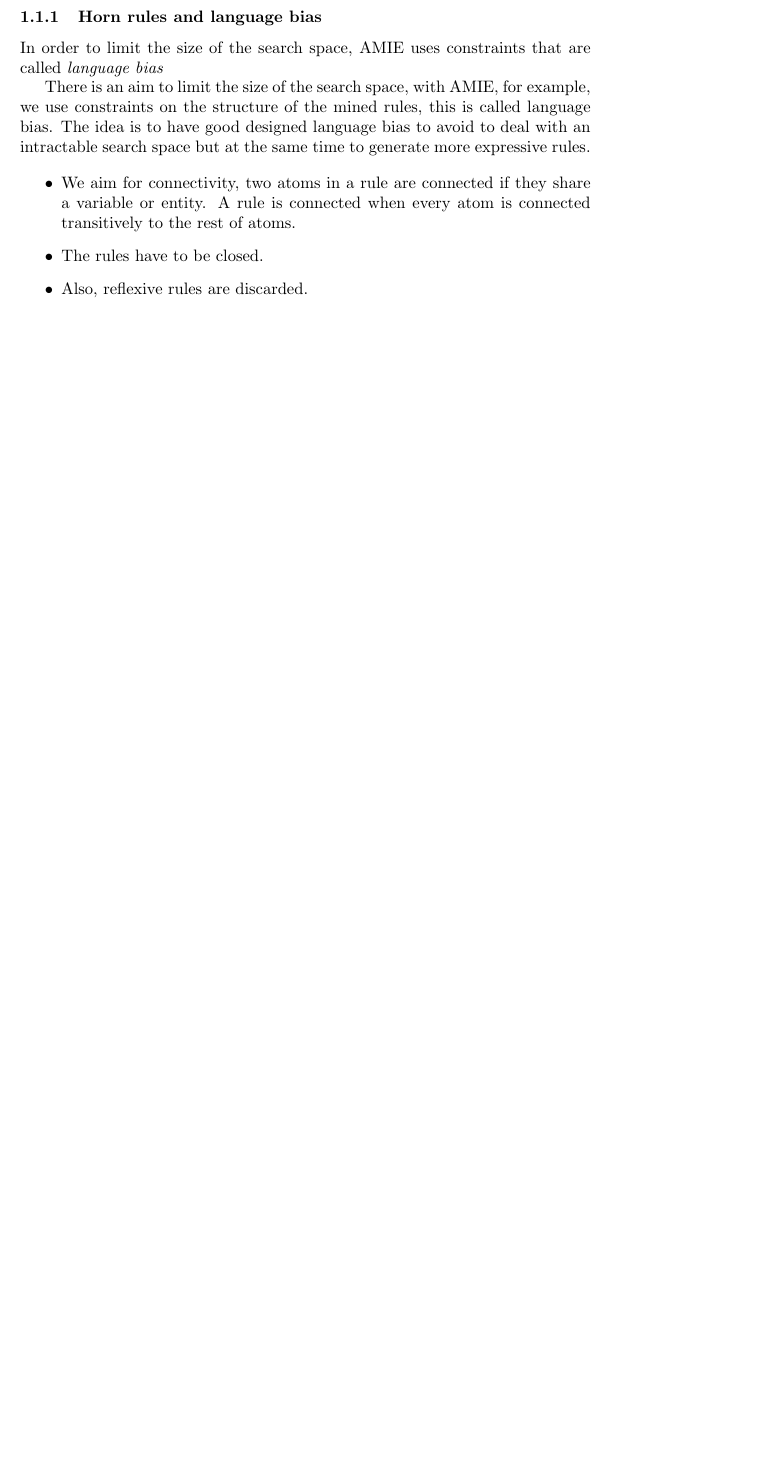
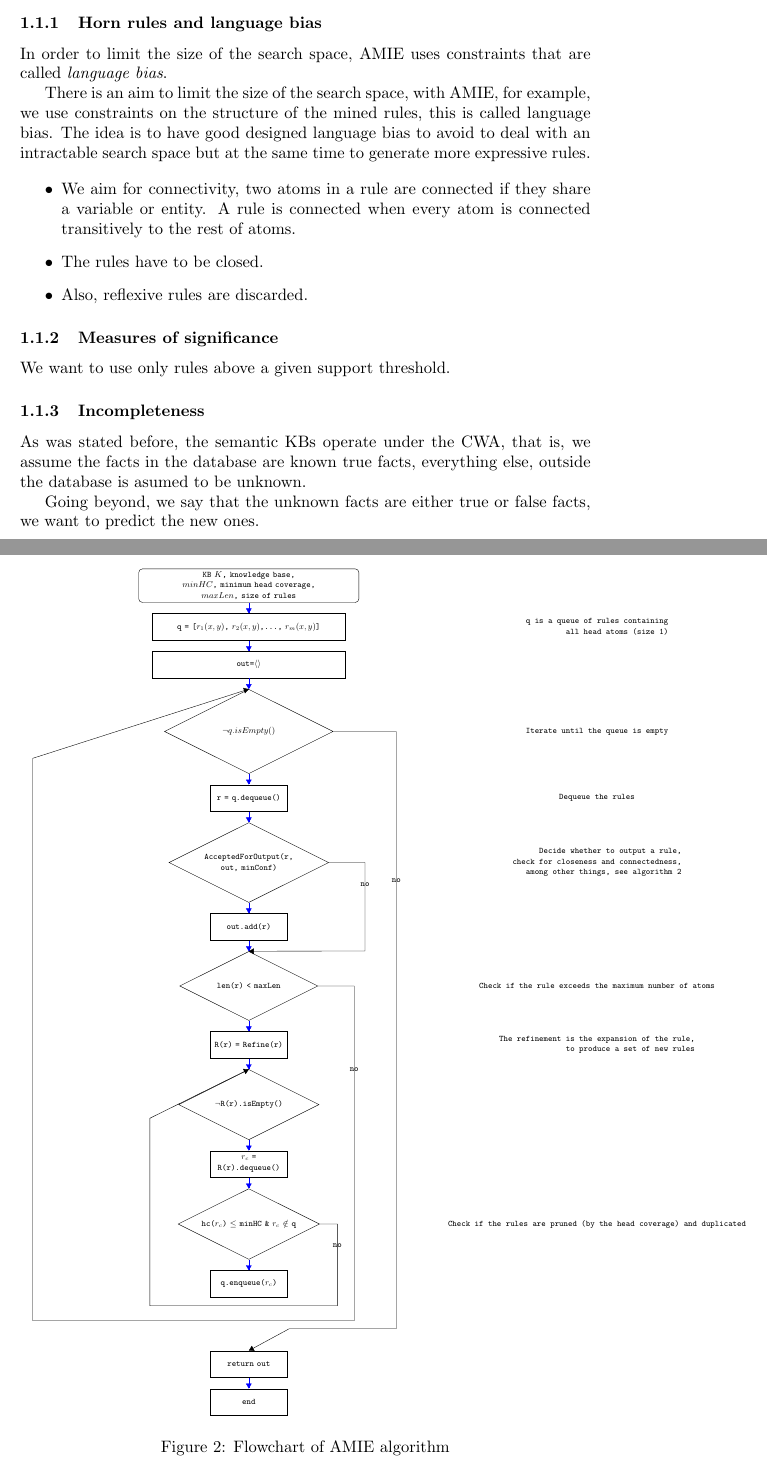
Before and after one commit to omartrinidad/thesis, a LaTeX document (notes.tex, which reads diagrams/amie_flowchart.tex, diagrams/kb.tex): part of page 2 of 3 before the commit and two parts of pages 2 and 4 of 5 after it, the two joined at a grey line, cut so that both start at the same text, the shorter picture padded with empty space. The pictures show the PDF file notes.pdf that the author committed with the source.

Commit message:
Update on Overleaf.

```diff
--- /dev/null
+++ b/diagrams/amie_flowchart.tex
@@ -0,0 +19,96 @@
+\begin{tikzpicture}[%
+    >=triangle 60,              % Nice arrows; your taste may be different
+    start chain=going below,    % General flow is top-to-bottom
+    node distance=4mm and 10mm, % Global setup of box spacing
+    every join/.style={norm},   % Default linetype for connecting boxes
+    ]
+
+{\small\ttfamily\selectfont
+% -------------------------------------------------
+% A few box styles
+% <on chain> *and* <on grid> reduce the need for manual relative
+% positioning of nodes
+\tikzset{
+  base/.style={draw, on chain, on grid, align=center, minimum height=1cm, font={\small}},
+  notes/.style={node distance=13cm, align=right},
+  diam/.style={base, diamond, aspect=2, text width=5cm},
+  diam_small/.style={base, diamond, aspect=2, text width=4cm},
+  proc/.style={base, rectangle, text width=7cm},
+  proc_small/.style={base, rectangle, text width=8em},
+  term/.style={proc, rounded corners, text width=8cm},
+  % coord node style is used for placing corners of connecting lines
+  coord/.style={coordinate, on chain, on grid, node distance=6mm and 15mm},
+  % nmark node style is used for coordinate debugging marks
+  nmark/.style={draw, cyan, circle, font={\sffamily\bfseries}},
+  % -------------------------------------------------
+  % Connector line styles for different parts of the diagram
+  norm/.style={->, draw, blue},
+  free/.style={->, draw, green},
+  cong/.style={->, draw, red},
+  it/.style={font={\small\itshape}}
+}
+% -------------------------------------------------
+% Start by placing the nodes
+% Use join to connect a node to the previous one a
+
+\node [term] (p0) {
+    KB $K$, knowledge base,\\
+    $minHC$, minimum head coverage,\\
+    $maxLen$, size of rules
+};
+\node [proc, join] (q) {
+    q = [$r_1(x, y)$, $r_2(x, y)$,\ldots, $r_m(x,y)$]
+};
+\node [proc, join] (p2) {
+    out=$\langle\rangle$
+};
+\node [diam, join] (is_empty) {
+    $\lnot q.isEmpty()$
+};
+\node [proc_small, join] (dequeue) {
+    r = q.dequeue()
+};
+\node [diam_small, font={\small}, join] (accepted_for_output) {
+    AcceptedForOutput(r, out, minConf)
+};
+\node [proc_small, join] (p6) {
+    out.add(r)
+};
+\node [diam_small, join] (check_max_len) {
+    len(r) < maxLen
+};
+\node [proc_small, join] (refinement) {
+    R(r) = Refine(r)
+};
+\node [diam_small, join] (p9) {
+    $\lnot$R(r).isEmpty()
+};
+\node [proc_small, join] (dequeue_refinement) {
+    $r_c$ = R(r).dequeue()\\
+};
+\node [diam_small, join] (check) {
+    hc($r_c$) $\leq$ minHC \& $r_c$ $\notin$ q
+};
+\node [proc_small, join] (p11) {
+    q.enqueue($r_c$)
+};
+\node [proc_small, below of = p11, node distance = 2.6cm] (return) {return out};
+\node [proc_small, join] (end) {end};
+
+
+\draw[->] (check.east) -- ++(0.66,0) -- ++(0,-0.05) -- node [near start] {no} ++(0,-3.0) -- ++(-7,0) -- ++(0, 7) -- (p9.north);
+\draw[->] (is_empty.east)  -- ++(0,0.0) -- ++(2.35,0) -- node [near start] {no} ++(0,-22.3) -- ++(-4,0) -- (return.north);
+\draw[->] (accepted_for_output.east)  -- ++(0,0.0) -- ++(1.35,0) -- node [near start] {no} ++(0,-3.3) -- (check_max_len.north);
+\draw[->] (check_max_len.east)  -- ++(0,0.0) -- ++(1.35,0) -- node [near start] {no} ++(0, -12.5) -- ++(-12,0) -- ++(0, 21) -- (is_empty.north);
+
+% notes
+\node [notes, right of=q] {q is a queue of rules containing\\all head atoms (size 1)};
+\node [notes, right of=is_empty] {Iterate until the queue is empty};
+\node [notes, right of=refinement] {The refinement is the expansion of the rule,\\to produce a set of new rules};
+\node [notes, right of=dequeue] {Dequeue the rules};
+\node [notes, right of=accepted_for_output] {Decide whether to output a rule,\\check for closeness and connectedness,\\among other things, see algorithm 2};
+\node [notes, right of=check] {Check if the rules are pruned (by the head coverage) and duplicated};
+\node [notes, right of=check_max_len] {Check if the rule exceeds the maximum number of atoms};
+
+}
+\end{tikzpicture}
--- /dev/null
+++ b/diagrams/kb.tex
@@ -0,0 +1,52 @@
+
+% for drawing
+\def\firstellip{(0, 0) ellipse [x radius=3cm, y radius=3cm, rotate=50]}
+\def\bounding{(-5,-3) rectangle (5,4)}
+
+\begin{tikzpicture}
+
+    \filldraw[fill=black, opacity=0.2] \bounding;
+
+    %\scope \fill[white] \fourthellip; \endscope \filldraw[fill=red, opacity=0.2] \fourthellip;
+
+    %single colors
+    \scope
+        \fill[white] \firstellip;
+    \endscope
+
+    \draw \firstellip node [label={[xshift=1.333cm, yshift=0.999cm]All here is true}] {};
+    \draw \firstellip node [label={[xshift=1.333cm, yshift=2.999cm]All here is unknown}] {};
+
+   % \draw \secondellip node [label={[xshift=2.2cm, yshift=2.1cm]$B$}] {};
+   % \draw \thirdellip node [label={[xshift=-2.0cm, yshift=-0.9cm]$C$}] {};
+   % \draw \fourthellip node [label={[xshift=-2.2cm, yshift=2.1cm]$D$}] {};
+     \draw \bounding node [label=above left:$U$] {};
+
+   % \begin{scope}
+   %     \begin{scope}[even odd rule]% first ellipse corner
+   %         \clip \secondellip (-5,-5) rectangle (5,5);
+   %         \clip \thirdellip (-5,-5) rectangle (5,5);
+   %         \clip \fourthellip (-5,-5) rectangle (5,5);
+   %     \fill[yellow] \firstellip;
+   %     \end{scope}
+   % \end{scope}
+
+   % \begin{scope}
+   %     \begin{scope}[even odd rule]% second ellipse corner
+   %         \clip \firstellip (-5,-5) rectangle (5,5);
+   %         \clip \thirdellip (-5,-5) rectangle (5,5);
+   %         \clip \fourthellip (-5,-5) rectangle (5,5);
+   %     \fill[yellow] \secondellip;
+   %     \end{scope}
+   % \end{scope}
+
+   % \begin{scope}
+   %     \begin{scope}[even odd rule]% third ellipse corner
+   %         \clip \secondellip (-5,-5) rectangle (5,5);
+   %         \clip \firstellip (-5,-5) rectangle (5,5);
+   %         \clip \fourthellip (-5,-5) rectangle (5,5);
+   %     \fill[yellow] \thirdellip;
+   %     \end{scope}
+   % \end{scope}
+
+\end{tikzpicture}
--- a/notes.tex
+++ b/notes.tex
@@ -132,6 +129,27 @@ rest of atoms.
     \item The rules have to be closed.
     \item Also, reflexive rules are discarded.
 \end{itemize}
+
+\subsubsection{Measures of significance}
+
+We want to use only rules above a given support threshold.
+
+\subsubsection{Incompleteness}
+
+As was stated before, the semantic KBs operate under the CWA, that is, we
+assume the facts in the database are known true facts, everything else, outside
+the database is asumed to be unknown.
+
+Going beyond, we say that the unknown facts are either true or false facts, we
+want to predict the new ones.
+
+\begin{figure}
+\resizebox{7.555cm}{!}{%
+    \input{diagrams/kb.tex}
+}
+\caption{Flowchart of AMIE algorithm}
+\label{fig:kb}
+\end{figure}
 
 \subsection{Similar works}
 
@@ -163,12 +182,18 @@ of values.
 
-\subsection{AMIE plus}
+\begin{figure}[htbp]
+\resizebox{!}{18cm}{%
+    \input{diagrams/amie_flowchart.tex}
+}
+\caption{Flowchart of AMIE algorithm}
+\label{fig:amie_flowchart}
+\end{figure}
 
 In AMIE+ it was aggregated pruning strategies and approximations that allowed
 to explore the search space more efficiently.
 
 \subsection{SANSA Stack}
 
-SANSA is a platform whose purpose is\ldots
+SANSA~\cite{lehmann-2017-sansa-iswc} is a platform whose purpose is\ldots
 
 \bibliographystyle{plain}
 \bibliography{notes}
```
Also changed, not shown: notes.bib (+19 -4 lines), notes.pdf, diagrams/amie_flowchart.tex (18 more changed lines), notes.tex (18 more changed lines).
